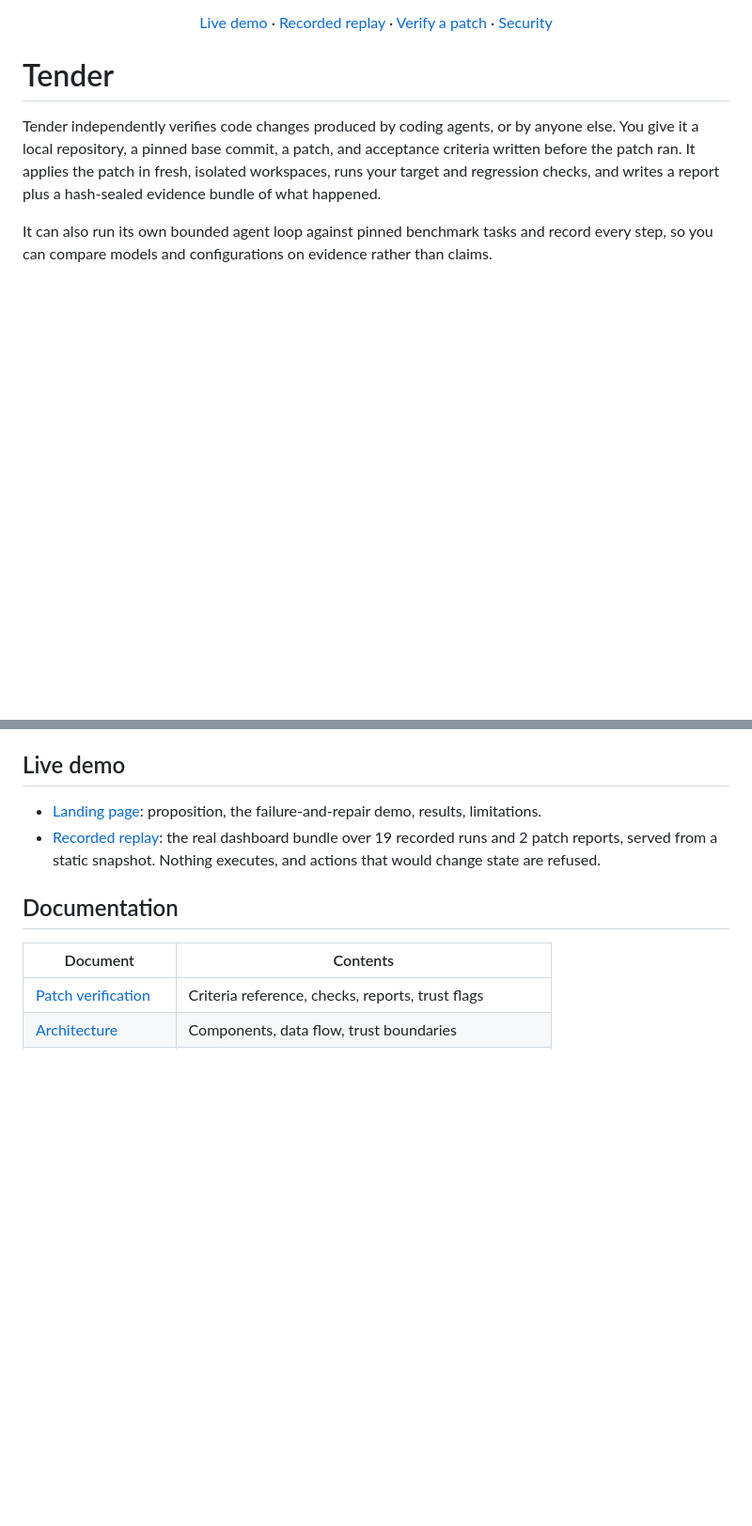
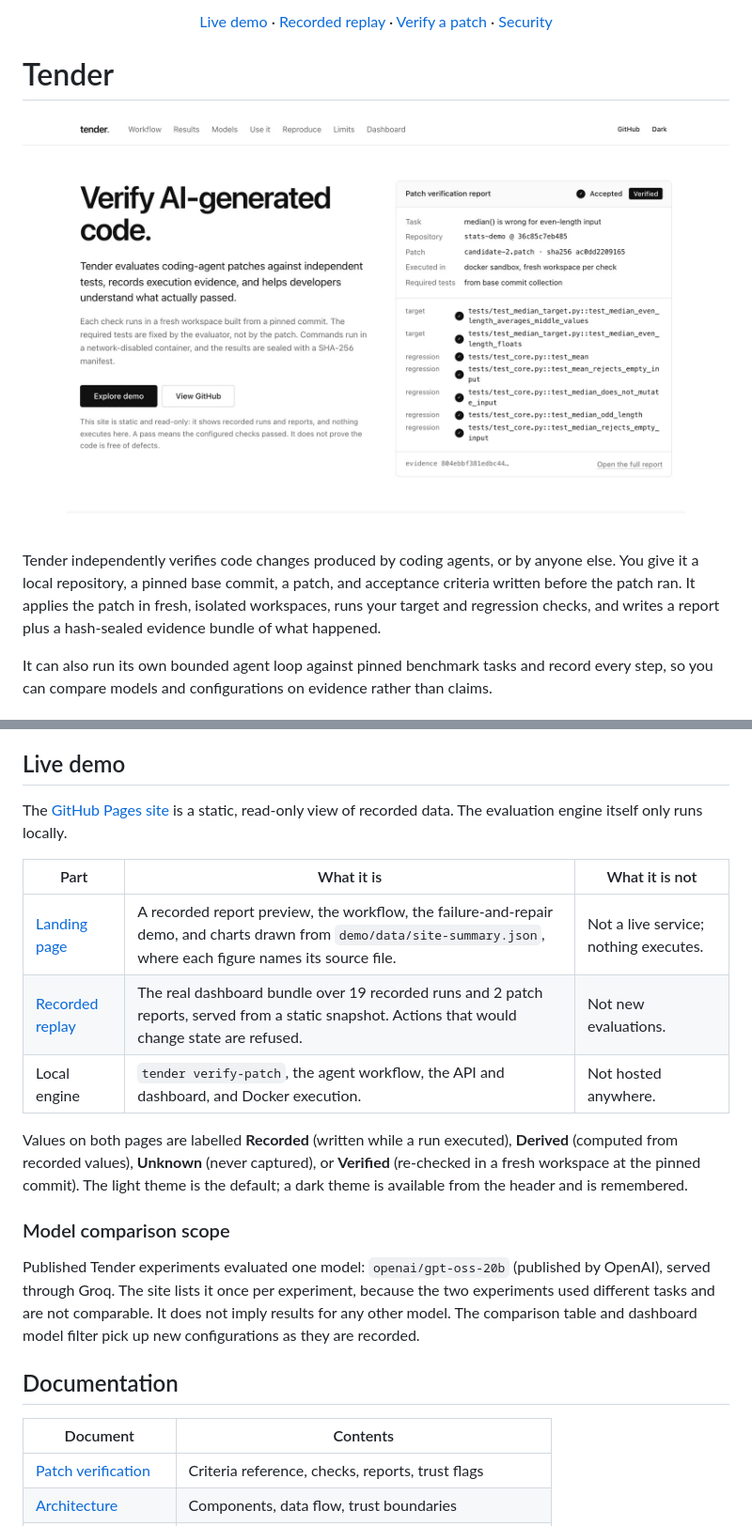
Before and after one commit to AnvitDevadiga/Tender, a Markdown page: README.md, 2 parts joined by grey strips. Shown: that part at 94% size. Drawn GitHub-style; pictures changed too: assets/tender-landing.jpg (added); blank space fills up the shorter version.

```diff
--- a/README.md
+++ b/README.md
@@ -5,6 +5,8 @@
 </div>
 
 # Tender
+
+![Tender landing page: a recorded, Docker-verified patch report beside the product summary](assets/tender-landing.jpg)
 
 Tender independently verifies code changes produced by coding agents, or by anyone else. You give it a local repository, a pinned base commit, a patch, and acceptance criteria written before the patch ran. It applies the patch in fresh, isolated workspaces, runs your target and regression checks, and writes a report plus a hash-sealed evidence bundle of what happened.
 
@@ -138,8 +140,19 @@ Not guaranteed: the code under test runs in the same process as the test runner,
 
 ## Live demo
 
-- [Landing page](https://anvitdevadiga.github.io/Tender/): proposition, the failure-and-repair demo, results, limitations.
-- [Recorded replay](https://anvitdevadiga.github.io/Tender/replay/): the real dashboard bundle over 19 recorded runs and 2 patch reports, served from a static snapshot. Nothing executes, and actions that would change state are refused.
+The [GitHub Pages site](https://anvitdevadiga.github.io/Tender/) is a static, read-only view of recorded data. The evaluation engine itself only runs locally.
+
+| Part | What it is | What it is not |
+| --- | --- | --- |
+| [Landing page](https://anvitdevadiga.github.io/Tender/) | A recorded report preview, the workflow, the failure-and-repair demo, and charts drawn from `demo/data/site-summary.json`, where each figure names its source file. | Not a live service; nothing executes. |
+| [Recorded replay](https://anvitdevadiga.github.io/Tender/replay/) | The real dashboard bundle over 19 recorded runs and 2 patch reports, served from a static snapshot. Actions that would change state are refused. | Not new evaluations. |
+| Local engine | `tender verify-patch`, the agent workflow, the API and dashboard, and Docker execution. | Not hosted anywhere. |
+
+Values on both pages are labelled **Recorded** (written while a run executed), **Derived** (computed from recorded values), **Unknown** (never captured), or **Verified** (re-checked in a fresh workspace at the pinned commit). The light theme is the default; a dark theme is available from the header and is remembered.
+
+### Model comparison scope
+
+Published Tender experiments evaluated one model: `openai/gpt-oss-20b` (published by OpenAI), served through Groq. The site lists it once per experiment, because the two experiments used different tasks and are not comparable. It does not imply results for any other model. The comparison table and dashboard model filter pick up new configurations as they are recorded.
 
 ## Documentation
 
```
Also changed, not shown: other parts of README.md (+7 -2 lines), 1 other file.
